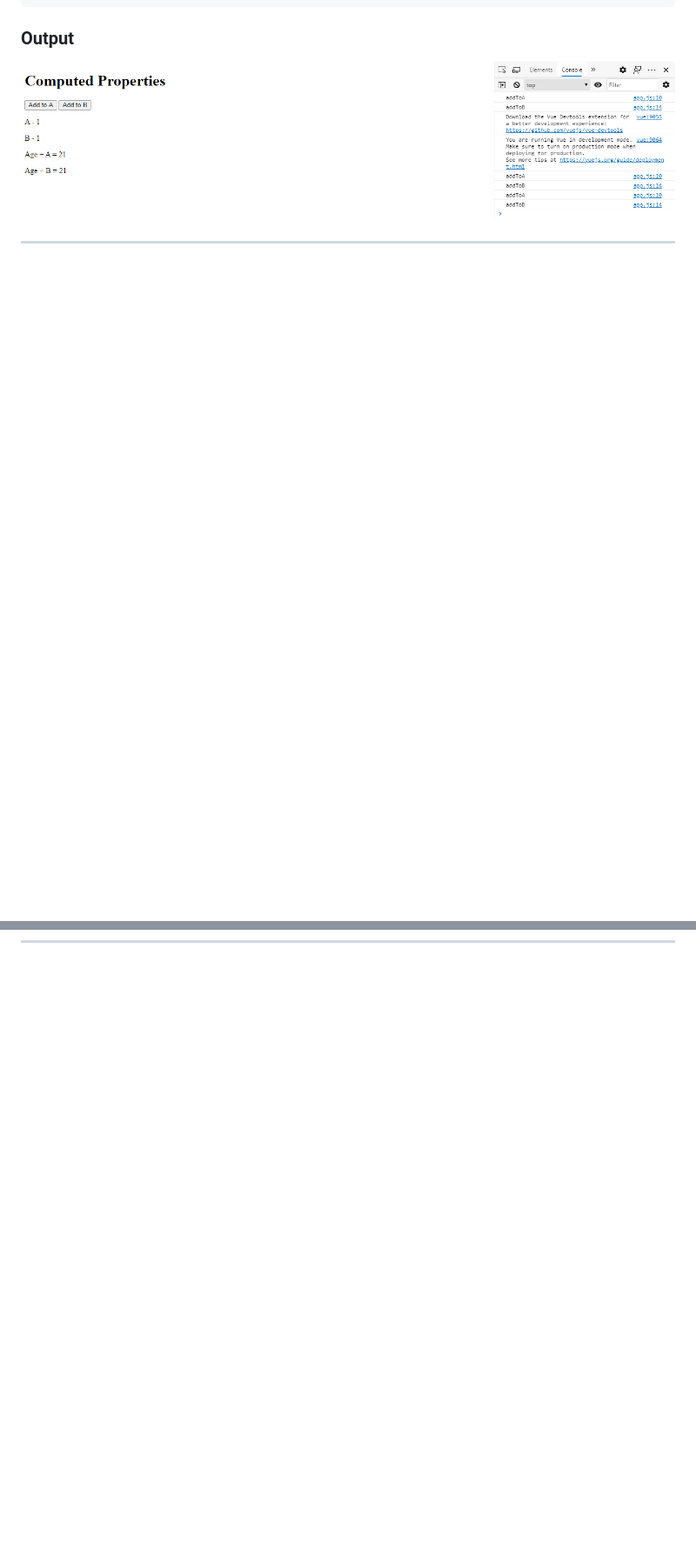
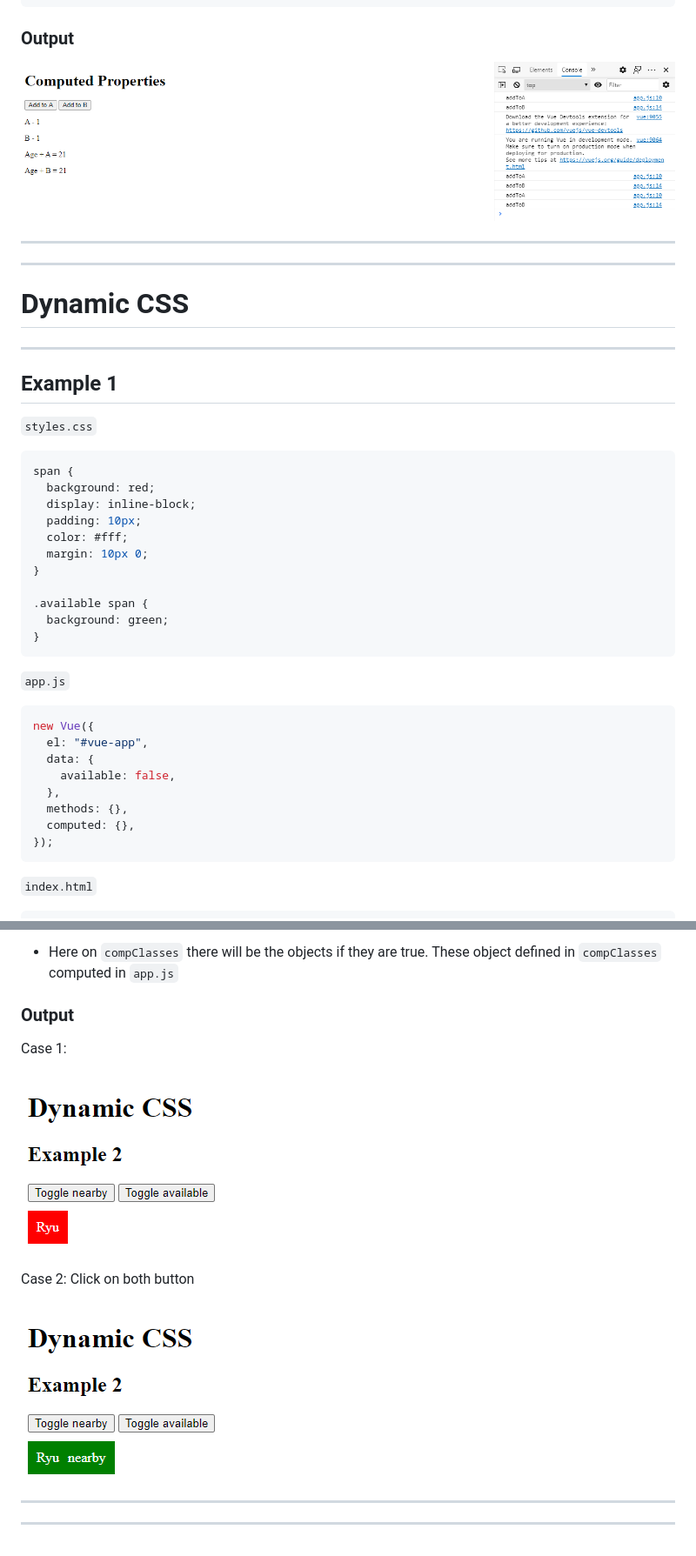
Before and after one commit to imrulhasan273/Vue-JS-Tutorials, a Markdown page: readme.md, 2 parts joined by grey strips. Shown at 87% size. GitHub-like rendering; pictures changed too: markdowns/12.png (added), markdowns/13.png (added); blank space fills up the shorter version.

Commit message:
dynamic_css

````diff
--- a/readme.md
+++ b/readme.md
@@ -695,3 +695,41 @@ new Vue({
 ---
 
 ---
+
+# **Dynamic CSS**
+
+---
+
+## Example 1
+
+`styles.css`
+
+```css
+span {
+  background: red;
+  display: inline-block;
+  padding: 10px;
+  color: #fff;
+  margin: 10px 0;
+}
+
+.available span {
+  background: green;
+}
+```
+
+`app.js`
+
+```js
+new Vue({
+  el: "#vue-app",
+  data: {
+    available: false,
+  },
+  methods: {},
+  computed: {},
+});
+```
+
+`index.html`
+
@@ -697,0 +825,15 @@ new Vue({
+- Here on `compClasses` there will be the objects if they are true. These object defined in `compClasses` computed in `app.js`
+
+### Output
+
+Case 1:
+
+![](markdowns/12.png)
+
+Case 2: Click on both button
+
+![](markdowns/13.png)
+
+---
+
+---
````
Also changed, not shown: other parts of readme.md (+89 -0 lines), markdowns/10.png (added), markdowns/11.png (added), 3 other files.
